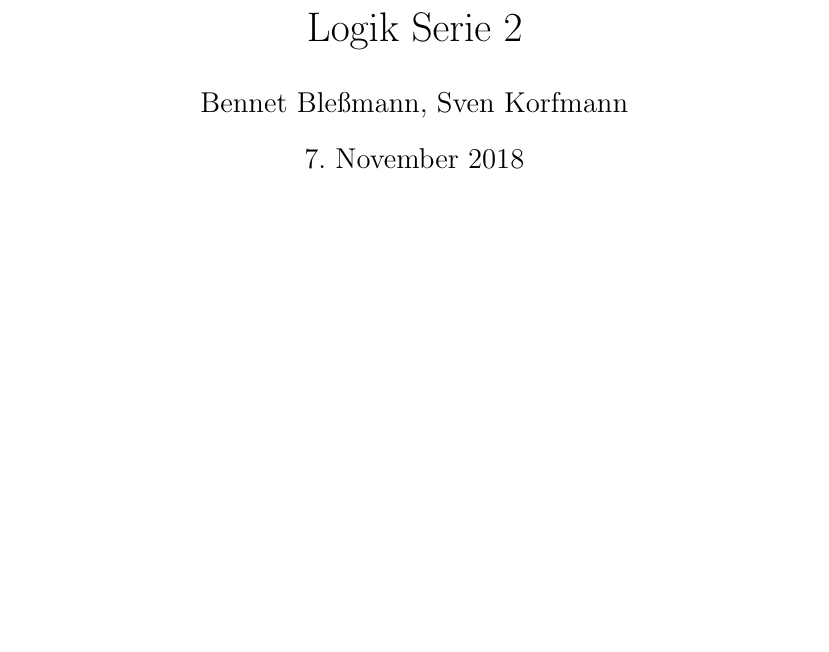
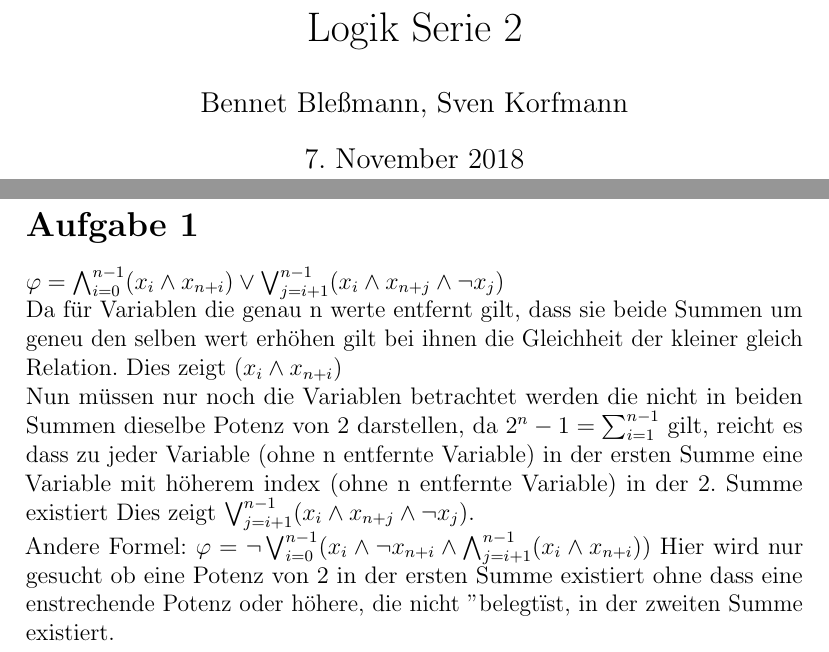
Before and after one commit to BB20101997/Logik_WiSe1819, a LaTeX document (Serie-2/Serie-2.tex, which reads Serie-2/part/Aufgabe-1.tex): part of page 1 of 5 before the commit and two parts of pages 1 and 2 of 5 after it, the two joined at a grey line, cut so that both start at the same text, the shorter picture padded with empty space. Compiled offline with pdfLaTeX.

Commit message:
Serie 2 Task 1 first draft

```diff
--- a/Serie-2/part/Aufgabe-1.tex
+++ b/Serie-2/part/Aufgabe-1.tex
@@ -1,3 +1,13 @@
-\section*{Aufgabe N}
+\section*{Aufgabe 1}
 
-\subsection*{a)}
+
+% $\varphi = (x_j \wedge x_{n+j}) \vee (\bigvee (x_1 \wedge \neg x_{n+1} , x_i \wedge \neg x_{n+i}) \wedge (x_{n+i+1} \wedge \neg x_i+1))$
+$\varphi = \bigwedge_{i=0}^{n-1}(x_i \wedge x_{n+i}) \vee \bigvee_{j=i+1}^{n-1}( x_i \wedge x_{n+j} \wedge \neg x_{j})$
+
+Da für Variablen die genau n werte entfernt gilt, dass sie beide Summen um geneu den selben wert erhöhen gilt bei ihnen die Gleichheit der kleiner gleich Relation. Dies zeigt $(x_i \wedge x_{n+i})$
+
+Nun müssen nur noch die Variablen betrachtet werden die nicht in beiden Summen dieselbe Potenz von 2 darstellen, da $2^n-1 = \sum_{i=1}^{n-1}$ gilt, reicht es dass zu jeder Variable (ohne n entfernte Variable) in der ersten Summe eine Variable mit höherem index (ohne n entfernte Variable) in der 2. Summe  existiert
+Dies zeigt $ \bigvee_{j=i+1}^{n-1}( x_i \wedge x_{n+j} \wedge \neg x_{j})$.
+
+Andere Formel: $ \varphi = \neg \bigvee_{i=0}^{n-1}(x_i \wedge \neg x_{n+i} \wedge \bigwedge_{j=i+1}^{n-1} (x_i \wedge x_{n+i}))$
+Hier wird nur gesucht ob eine Potenz von 2 in der ersten Summe existiert ohne dass eine enstrechende Potenz oder höhere, die nicht "belegt" ist, in der zweiten Summe existiert.
```
